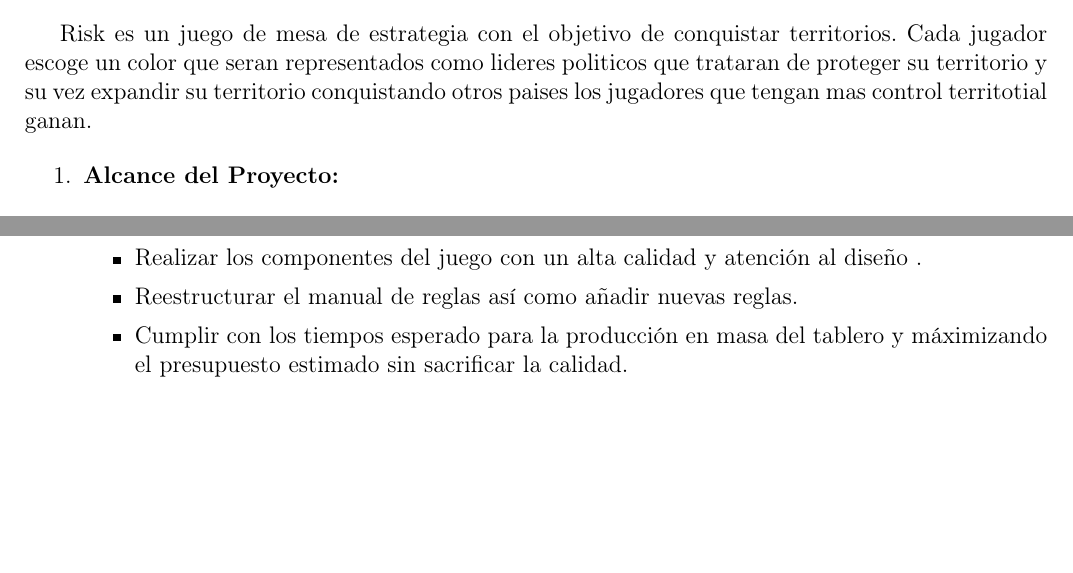
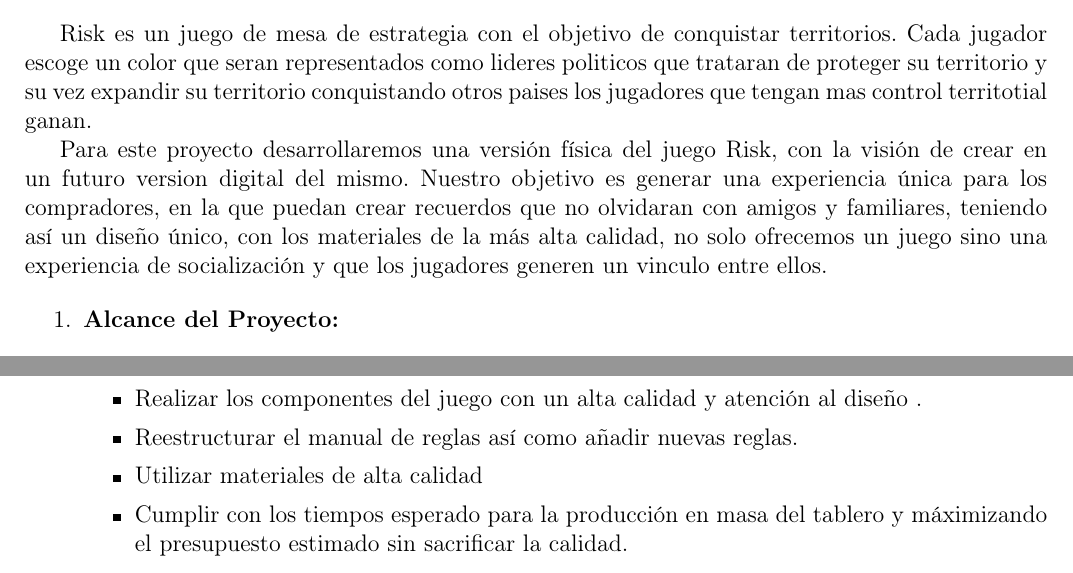
Before and after one commit to avdeloya13/Riesgo-Tecnologico, a LaTeX problem sheet (Tareas Teoria/Cotizacion/Cotizacion_Prosupuesto.tex): two parts of page 2 of 3 before the commit and two parts of page 2 of 4 after it, joined at a grey line, cut so that both start at the same text, the shorter picture padded with empty space. Compiled offline with pdfLaTeX.

Commit message:
ajutes en definición del proyecto

```diff
--- a/Tareas Teoria/Cotizacion/Cotizacion_Prosupuesto.tex
+++ b/Tareas Teoria/Cotizacion/Cotizacion_Prosupuesto.tex
@@ -76,6 +76,8 @@
 
   Risk es un juego de mesa de estrategia con el objetivo de conquistar territorios. Cada jugador escoge un color que seran representados como lideres politicos que trataran de proteger su territorio y su vez expandir su territorio conquistando otros paises los jugadores que tengan mas control territotial ganan.
 
+  Para este proyecto desarrollaremos una versión física del juego Risk, con la visión de crear en un futuro version digital del mismo. Nuestro objetivo es generar una experiencia única para los compradores, en la que puedan crear recuerdos que no olvidaran con amigos y familiares, teniendo así un diseño único, con los materiales de la más alta calidad, no solo ofrecemos un juego sino una experiencia de socialización y que los jugadores generen un vinculo entre ellos.
+
 \begin{enumerate}
 	\item \textbf{Alcance del Proyecto:}
 
@@ -100,6 +102,8 @@
 		\item Realizar los componentes del juego con un alta calidad y atención al diseño
 		.
 		\item Reestructurar el manual de reglas así como añadir nuevas reglas.
+
+		\item Utilizar materiales de alta calidad
 
 		\item Cumplir con los tiempos esperado para la producción en masa del tablero y máximizando el presupuesto estimado sin sacrificar la calidad.
 
```
Also changed, not shown: Tareas Teoria/Cotizacion/Cotizacion_Prosupuesto.pdf.
